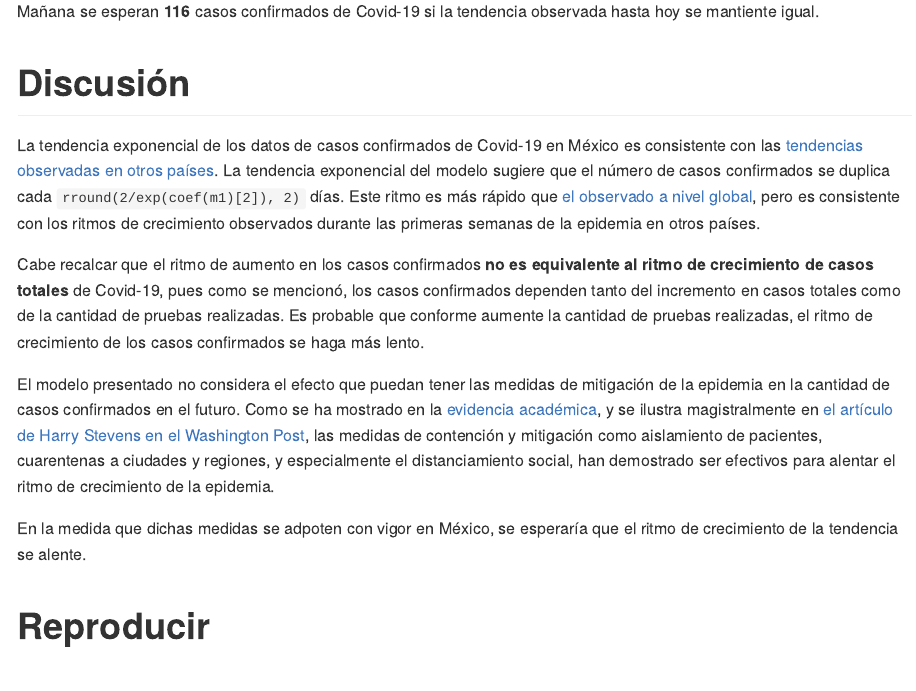
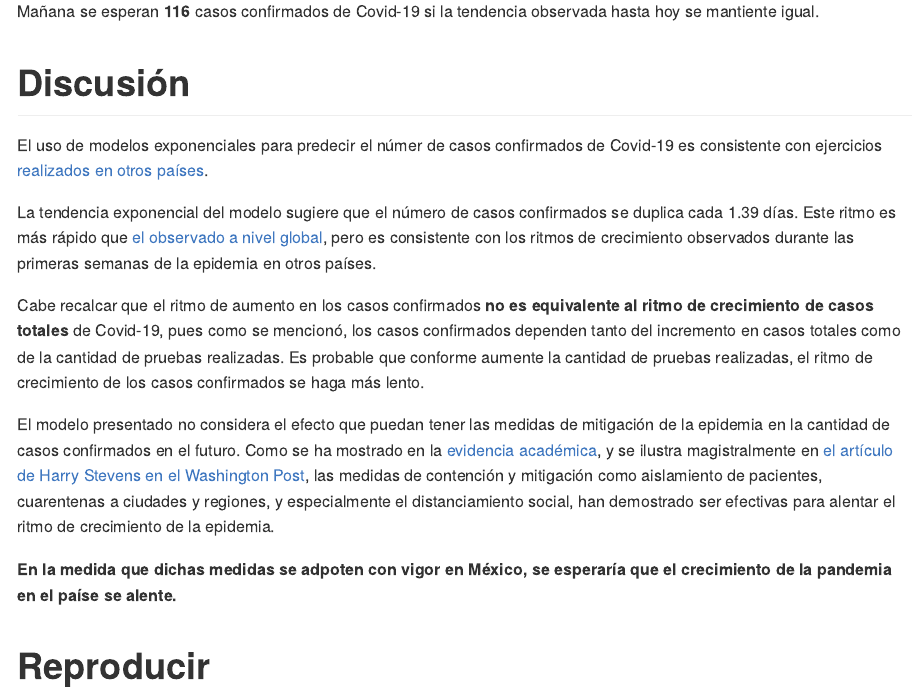
Before and after one commit to prestevez/covid-19-mx, an R Markdown document (README.Rmd): the page in a window 1100 px wide, from 2260 px down. The pictures show the output file README.md that the author committed with the source, drawn offline in the style of GitHub.

Commit message:
typos, revised discussion

```diff
--- a/README.Rmd
+++ b/README.Rmd
@@ -116,13 +116,15 @@ Mañana se esperan **`r round(filter(casos_with_predictions, t == max_t)$predict
 
 # Discusión
 
-La tendencia exponencial de los datos de casos confirmados de Covid-19 en México es consistente con las [tendencias observadas en otros países](https://doi.org/10.1016/S0140-6736(20)30627-9). La tendencia exponencial del modelo sugiere que el número de casos confirmados se duplica cada `rround(2/exp(coef(m1)[2]), 2)` días. Este ritmo es más rápido que [el observado a nivel global](https://ourworldindata.org/coronavirus#growth-of-cases-how-long-did-it-take-for-the-number-of-confirmed-cases-to-double), pero es consistente con los ritmos de crecimiento observados durante las primeras semanas de la epidemia en otros países.
+El uso de modelos exponenciales para predecir el númer de casos confirmados de Covid-19 es consistente con ejercicios [realizados en otros países](https://doi.org/10.1016/S0140-6736(20)30627-9).
+
+La tendencia exponencial del modelo sugiere que el número de casos confirmados se duplica cada `r round(2/exp(coef(m1)[2]), 2)` días. Este ritmo es más rápido que [el observado a nivel global](https://ourworldindata.org/coronavirus#growth-of-cases-how-long-did-it-take-for-the-number-of-confirmed-cases-to-double), pero es consistente con los ritmos de crecimiento observados durante las primeras semanas de la epidemia en otros países.
 
 Cabe recalcar que el ritmo de aumento en los casos confirmados **no es equivalente al ritmo de crecimiento de casos totales** de Covid-19, pues como se mencionó, los casos confirmados dependen tanto del incremento en casos totales como de la cantidad de pruebas realizadas. Es probable que conforme aumente la cantidad de pruebas realizadas, el ritmo de crecimiento de los casos confirmados se haga más lento.
 
-El modelo presentado no considera el efecto que puedan tener las medidas de mitigación de la epidemia en la cantidad de casos confirmados en el futuro. Como se ha mostrado en la [evidencia](https://www.thelancet.com/journals/laninf/article/PIIS1473-3099(20)30144-4/fulltext) [académica](https://www.thelancet.com/journals/langlo/article/PIIS2214-109X(20)30074-7/fulltext), y se ilustra magistralmente en [el artículo de Harry Stevens en el Washington Post](https://www.washingtonpost.com/graphics/2020/world/corona-simulator-spanish/), las medidas de contención y mitigación como aislamiento de pacientes, cuarentenas a ciudades y regiones, y especialmente el distanciamiento social, han demostrado ser efectivos para alentar el ritmo de crecimiento de la epidemia.
+El modelo presentado no considera el efecto que puedan tener las medidas de mitigación de la epidemia en la cantidad de casos confirmados en el futuro. Como se ha mostrado en la [evidencia](https://www.thelancet.com/journals/laninf/article/PIIS1473-3099(20)30144-4/fulltext) [académica](https://www.thelancet.com/journals/langlo/article/PIIS2214-109X(20)30074-7/fulltext), y se ilustra magistralmente en [el artículo de Harry Stevens en el Washington Post](https://www.washingtonpost.com/graphics/2020/world/corona-simulator-spanish/), las medidas de contención y mitigación como aislamiento de pacientes, cuarentenas a ciudades y regiones, y especialmente el distanciamiento social, han demostrado ser efectivas para alentar el ritmo de crecimiento de la epidemia.
 
-En la medida que dichas medidas se adpoten con vigor en México, se esperaría que el ritmo de crecimiento de la tendencia se alente.
+**En la medida que dichas medidas se adpoten con vigor en México, se esperaría que el crecimiento de la pandemia en el paíse se alente.**
 
 # Reproducir
 
```
Also changed, not shown: README.md, README.Rmd (2 more changed lines).
